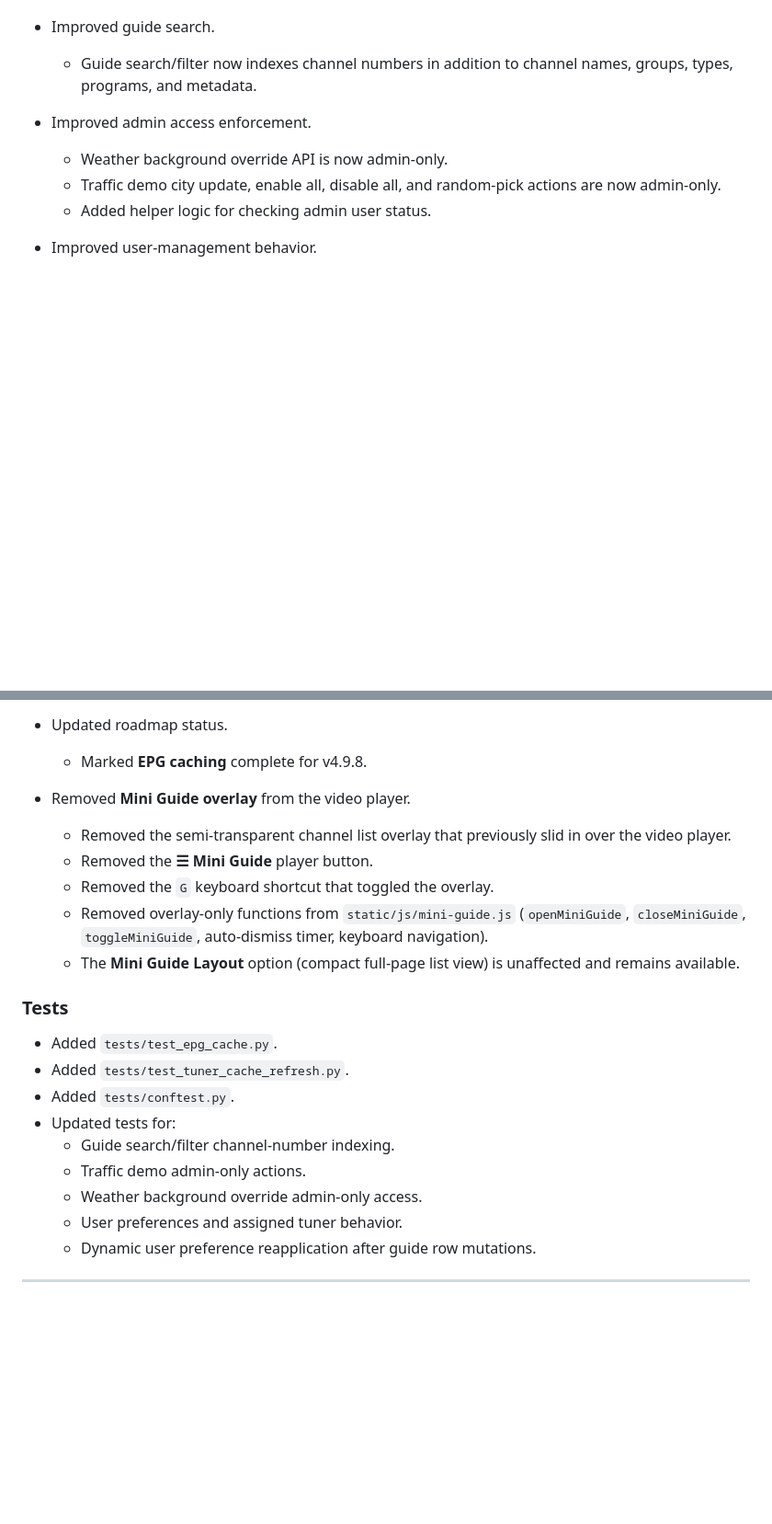
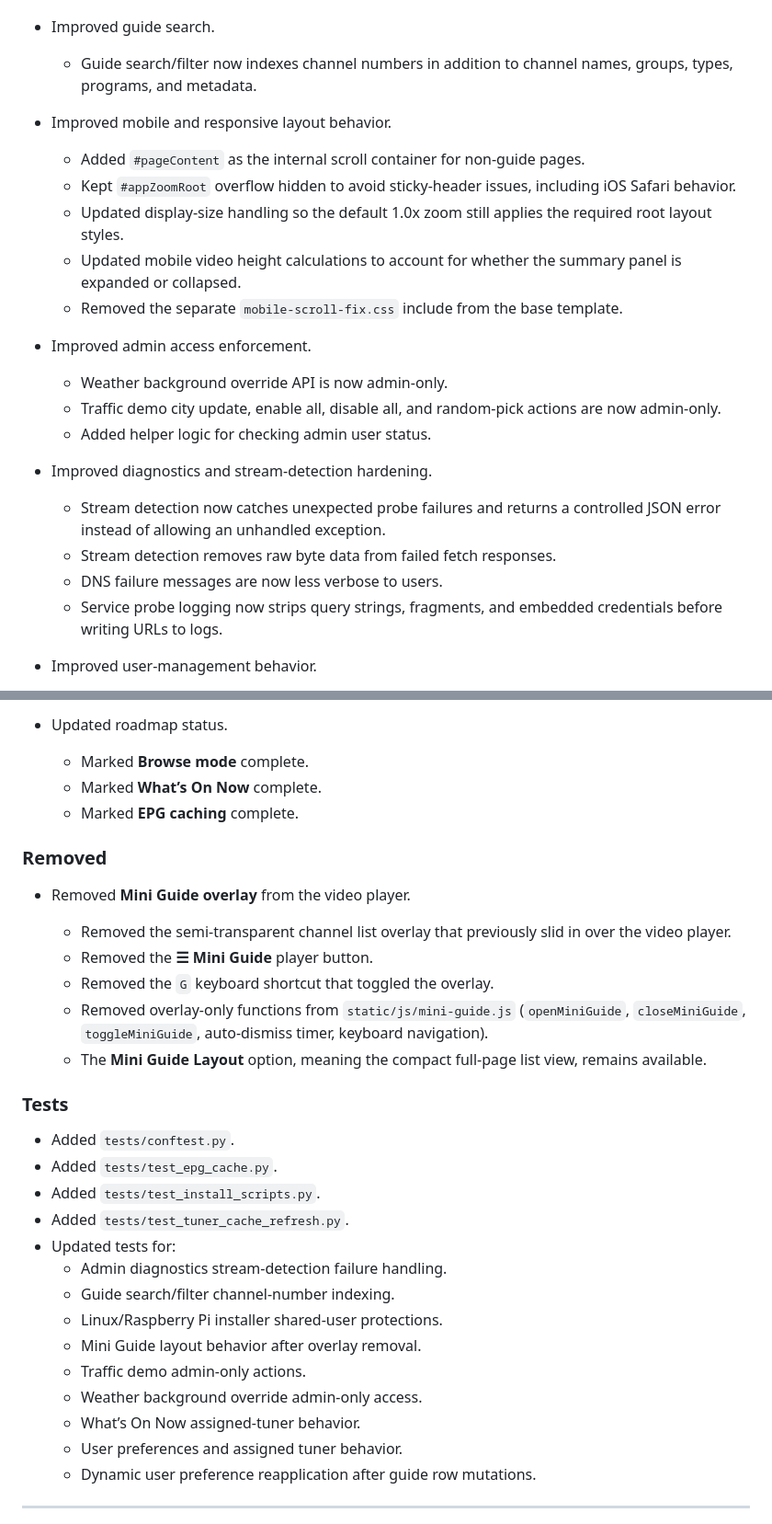
Before and after one commit to thehack904/RetroIPTVGuide, a Markdown page: CHANGELOG.md, 2 parts joined by grey strips. Shown at 92% size. GitHub-like rendering; blank space fills up the shorter version.

```diff
--- a/CHANGELOG.md
+++ b/CHANGELOG.md
@@ -61,11 +86,26 @@ This project follows [Semantic Versioning](https://semver.org/).
 
   * Guide search/filter now indexes channel numbers in addition to channel names, groups, types, programs, and metadata.
 
+* Improved mobile and responsive layout behavior.
+
+  * Added `#pageContent` as the internal scroll container for non-guide pages.
+  * Kept `#appZoomRoot` overflow hidden to avoid sticky-header issues, including iOS Safari behavior.
+  * Updated display-size handling so the default 1.0x zoom still applies the required root layout styles.
+  * Updated mobile video height calculations to account for whether the summary panel is expanded or collapsed.
+  * Removed the separate `mobile-scroll-fix.css` include from the base template.
+
 * Improved admin access enforcement.
 
   * Weather background override API is now admin-only.
   * Traffic demo city update, enable all, disable all, and random-pick actions are now admin-only.
   * Added helper logic for checking admin user status.
+
+* Improved diagnostics and stream-detection hardening.
+
+  * Stream detection now catches unexpected probe failures and returns a controlled JSON error instead of allowing an unhandled exception.
+  * Stream detection removes raw byte data from failed fetch responses.
+  * DNS failure messages are now less verbose to users.
+  * Service probe logging now strips query strings, fragments, and embedded credentials before writing URLs to logs.
 
 * Improved user-management behavior.
 
@@ -84,7 +124,11 @@ This project follows [Semantic Versioning](https://semver.org/).
 
 * Updated roadmap status.
 
-  * Marked **EPG caching** complete for v4.9.8.
+  * Marked **Browse mode** complete.
+  * Marked **What’s On Now** complete.
+  * Marked **EPG caching** complete.
+
+### Removed
 
 * Removed **Mini Guide overlay** from the video player.
 
@@ -92,17 +136,22 @@ This project follows [Semantic Versioning](https://semver.org/).
   * Removed the **☰ Mini Guide** player button.
   * Removed the `G` keyboard shortcut that toggled the overlay.
   * Removed overlay-only functions from `static/js/mini-guide.js` (`openMiniGuide`, `closeMiniGuide`, `toggleMiniGuide`, auto-dismiss timer, keyboard navigation).
-  * The **Mini Guide Layout** option (compact full-page list view) is unaffected and remains available.
+  * The **Mini Guide Layout** option, meaning the compact full-page list view, remains available.
 
 ### Tests
 
+* Added `tests/conftest.py`.
 * Added `tests/test_epg_cache.py`.
+* Added `tests/test_install_scripts.py`.
 * Added `tests/test_tuner_cache_refresh.py`.
-* Added `tests/conftest.py`.
 * Updated tests for:
+  * Admin diagnostics stream-detection failure handling.
   * Guide search/filter channel-number indexing.
+  * Linux/Raspberry Pi installer shared-user protections.
+  * Mini Guide layout behavior after overlay removal.
   * Traffic demo admin-only actions.
   * Weather background override admin-only access.
+  * What’s On Now assigned-tuner behavior.
   * User preferences and assigned tuner behavior.
   * Dynamic user preference reapplication after guide row mutations.
 
```
Also changed, not shown: other parts of CHANGELOG.md (+25 -0 lines), ROADMAP.md (+24 -17 lines).
